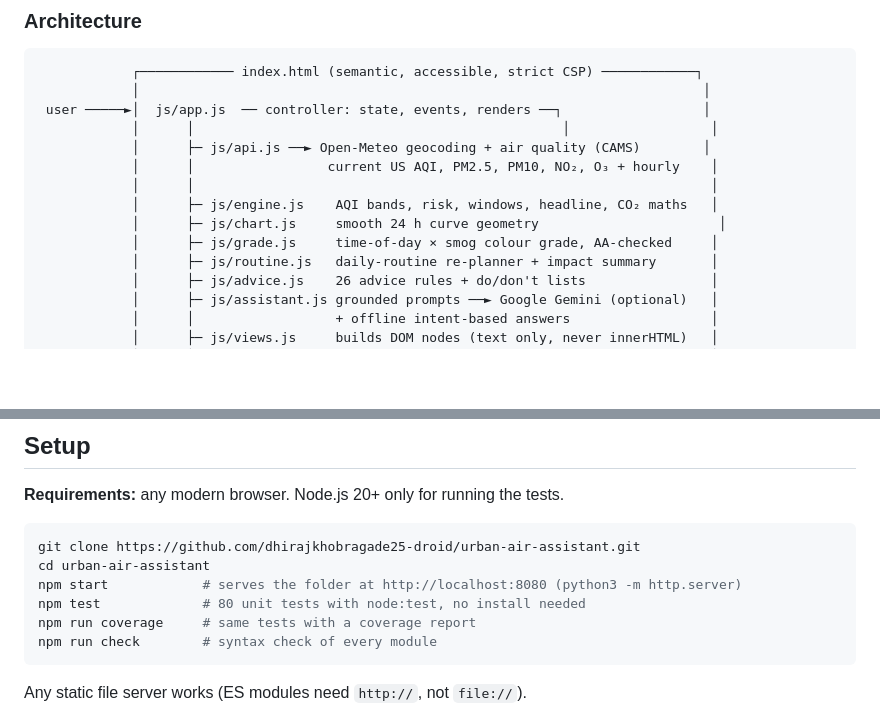
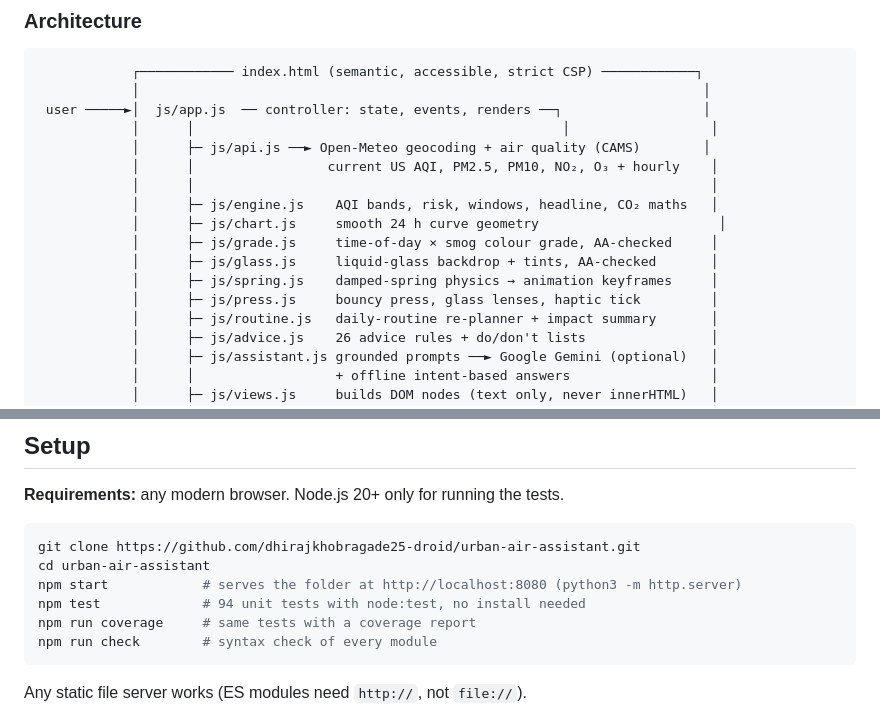
Before and after one commit to dhirajkhobragade25-droid/urban-air-assistant, a Markdown page: README.md, 2 parts joined by grey strips. Drawn GitHub-style; blank space fills up the shorter version.

````diff
--- a/README.md
+++ b/README.md
@@ -66,6 +70,9 @@ All decisions are made by small, pure, unit-tested functions. The AI explains an
             │      ├─ js/engine.js    AQI bands, risk, windows, headline, CO₂ maths   │
             │      ├─ js/chart.js     smooth 24 h curve geometry                       │
             │      ├─ js/grade.js     time-of-day × smog colour grade, AA-checked     │
+            │      ├─ js/glass.js     liquid-glass backdrop + tints, AA-checked       │
+            │      ├─ js/spring.js    damped-spring physics → animation keyframes     │
+            │      ├─ js/press.js     bouncy press, glass lenses, haptic tick         │
             │      ├─ js/routine.js   daily-routine re-planner + impact summary       │
             │      ├─ js/advice.js    26 advice rules + do/don't lists                │
             │      ├─ js/assistant.js grounded prompts ──► Google Gemini (optional)   │
@@ -129,7 +136,7 @@ When should we go out today?
 git clone https://github.com/dhirajkhobragade25-droid/urban-air-assistant.git
 cd urban-air-assistant
 npm start            # serves the folder at http://localhost:8080 (python3 -m http.server)
-npm test             # 80 unit tests with node:test, no install needed
+npm test             # 94 unit tests with node:test, no install needed
 npm run coverage     # same tests with a coverage report
 npm run check        # syntax check of every module
 ```
````
Also changed, not shown: other parts of README.md (+10 -6 lines), docs/screenshot.png, 8 other files.
